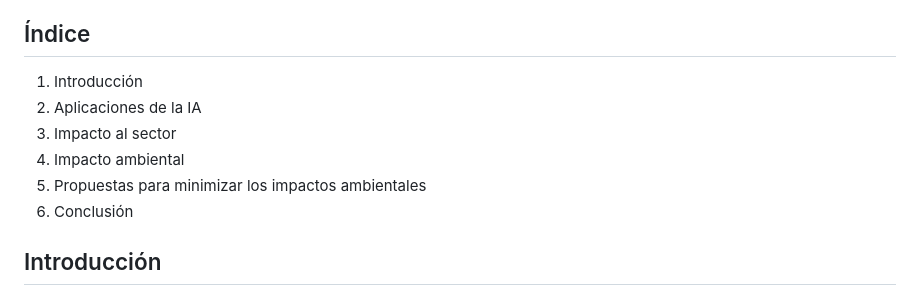
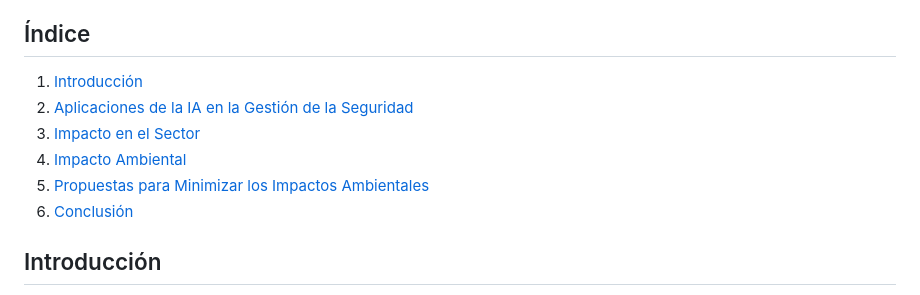
Before and after one commit to RaulJuarez-ITB2425/manual-IA-ASIX-G4, a Markdown page: Gestió de la seguretat.md, the part around one of its changes. Drawn GitHub-style.

```diff
--- a/Gestió de la seguretat.md
+++ b/Gestió de la seguretat.md
@@ -5,12 +5,12 @@
 **Módulo:** MDS
 
 ## Índice
-1. Introducción
-2. Aplicaciones de la IA
-3. Impacto al sector
-4. Impacto ambiental
-5. Propuestas para minimizar los impactos ambientales
-6. Conclusión
+1. [Introducción](#introducción)
+2. [Aplicaciones de la IA en la Gestión de la Seguridad](#aplicaciones-de-la-ia-en-la-gestión-de-la-seguridad)
+3. [Impacto en el Sector](#impacto-en-el-sector)
+4. [Impacto Ambiental](#impacto-ambiental)
+5. [Propuestas para Minimizar los Impactos Ambientales](#propuestas-para-minimizar-los-impactos-ambientales)
+6. [Conclusión](#conclusión)
 
 ## Introducción
 
```
Also changed, not shown: other parts of Gestió de la seguretat.md (+45 -21 lines).
